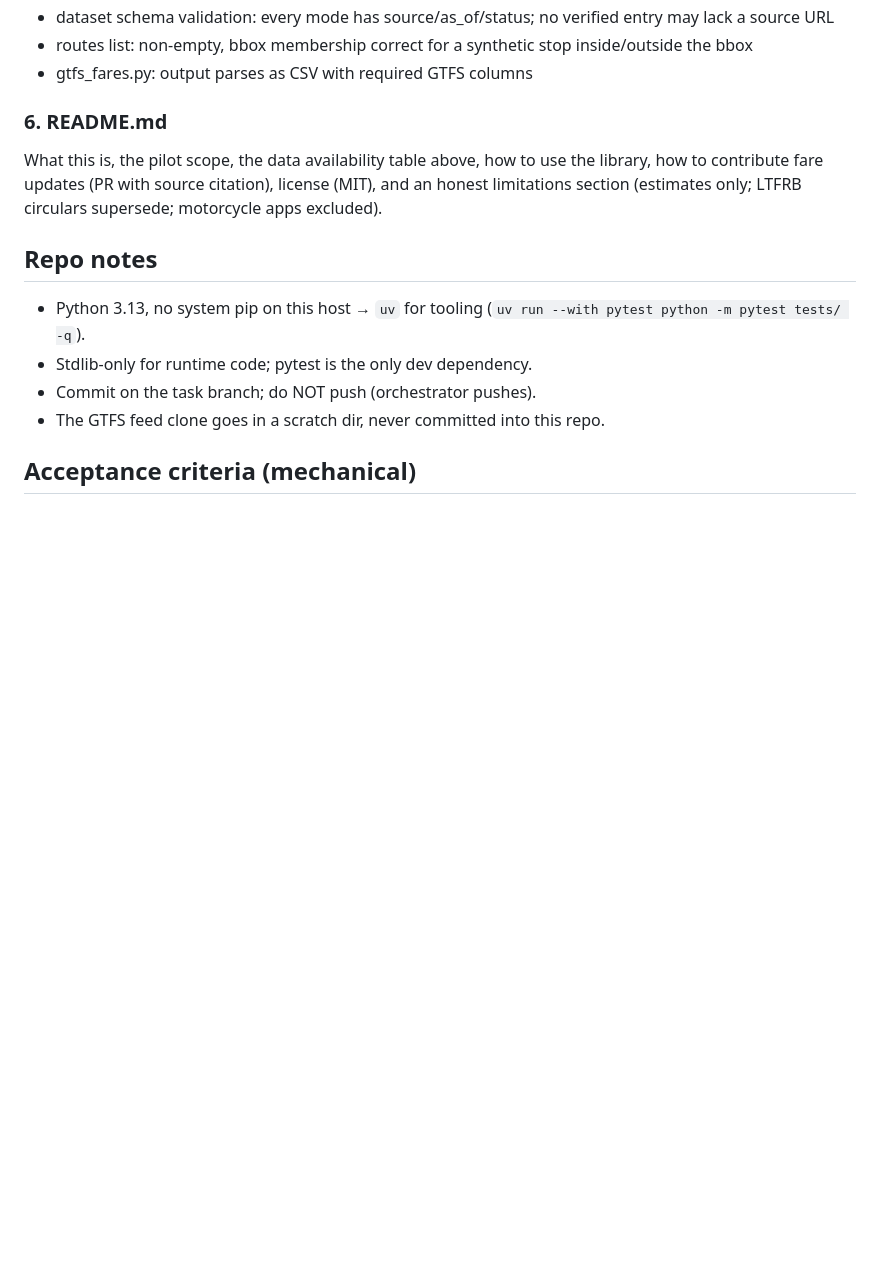
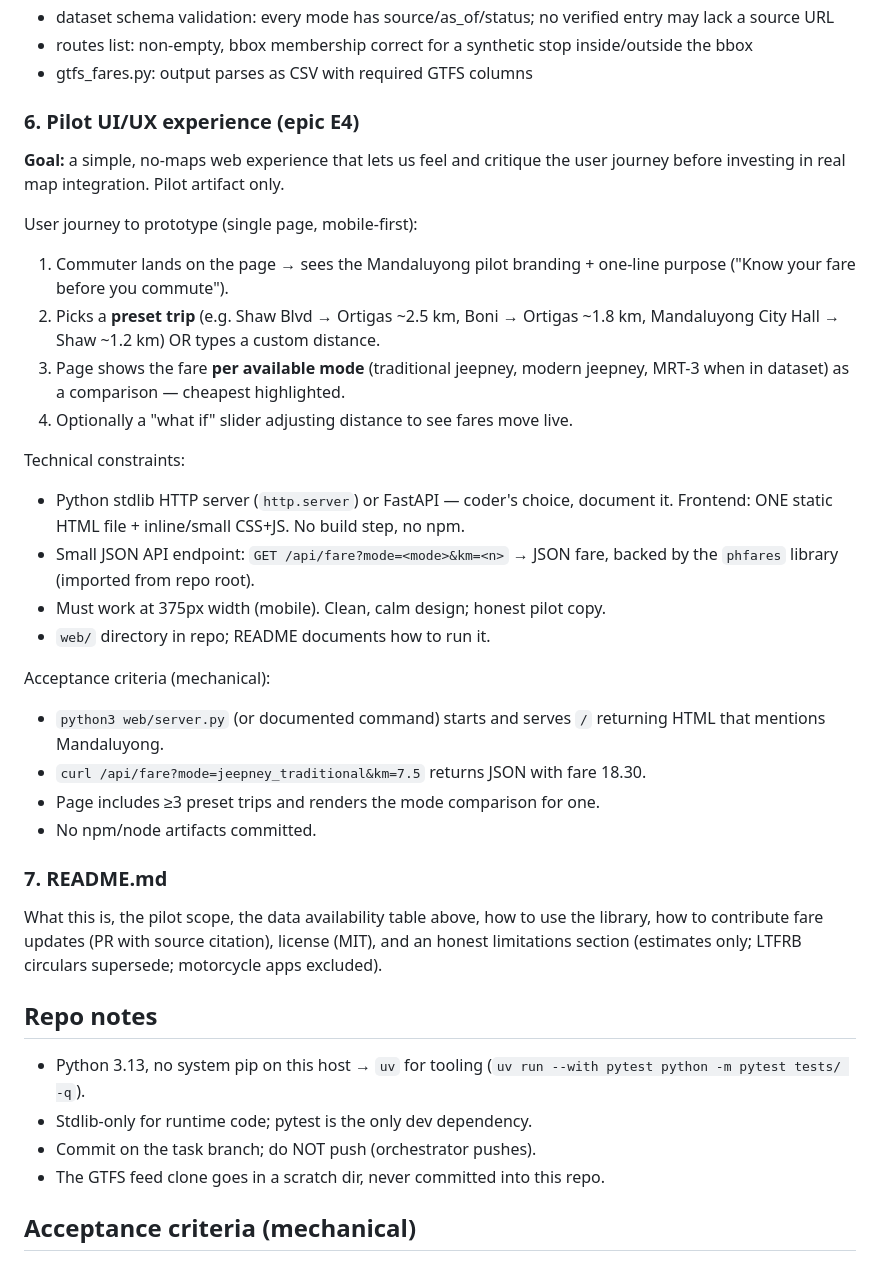
Before and after one commit to roval15/ph-fares, a Markdown page: SPEC.md, the part around the change. Drawn GitHub-style; blank space fills up the shorter version.

Commit message:
specs: add E4 pilot UI/UX experience section

```diff
--- a/SPEC.md
+++ b/SPEC.md
@@ -112,7 +112,37 @@ Minimum coverage:
   inside/outside the bbox
 - gtfs_fares.py: output parses as CSV with required GTFS columns
 
-### 6. README.md
+### 6. Pilot UI/UX experience (epic E4)
+
+**Goal:** a simple, no-maps web experience that lets us feel and critique the
+user journey before investing in real map integration. Pilot artifact only.
+
+User journey to prototype (single page, mobile-first):
+1. Commuter lands on the page → sees the Mandaluyong pilot branding + one-line
+   purpose ("Know your fare before you commute").
+2. Picks a **preset trip** (e.g. Shaw Blvd → Ortigas ~2.5 km, Boni → Ortigas
+   ~1.8 km, Mandaluyong City Hall → Shaw ~1.2 km) OR types a custom distance.
+3. Page shows the fare **per available mode** (traditional jeepney, modern
+   jeepney, MRT-3 when in dataset) as a comparison — cheapest highlighted.
+4. Optionally a "what if" slider adjusting distance to see fares move live.
+
+Technical constraints:
+- Python stdlib HTTP server (`http.server`) or FastAPI — coder's choice,
+  document it. Frontend: ONE static HTML file + inline/small CSS+JS. No build
+  step, no npm.
+- Small JSON API endpoint: `GET /api/fare?mode=<mode>&km=<n>` → JSON fare,
+  backed by the `phfares` library (imported from repo root).
+- Must work at 375px width (mobile). Clean, calm design; honest pilot copy.
+- `web/` directory in repo; README documents how to run it.
+
+Acceptance criteria (mechanical):
+- `python3 web/server.py` (or documented command) starts and serves `/`
+  returning HTML that mentions Mandaluyong.
+- `curl /api/fare?mode=jeepney_traditional&km=7.5` returns JSON with fare 18.30.
+- Page includes ≥3 preset trips and renders the mode comparison for one.
+- No npm/node artifacts committed.
+
+### 7. README.md
 
 What this is, the pilot scope, the data availability table above, how to
 use the library, how to contribute fare updates (PR with source citation),
```
